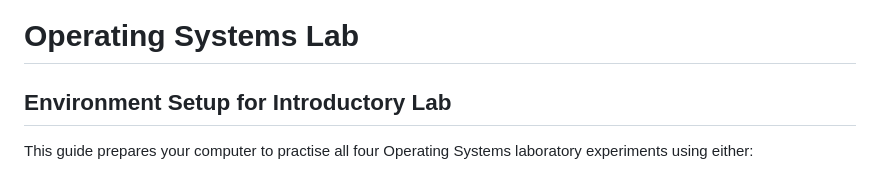
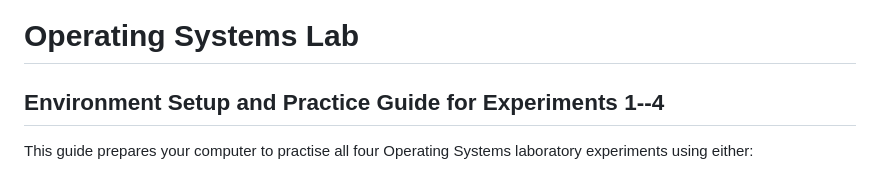
Before and after one commit to sujeetjagtap/Operating-System-Concepts, a Markdown page: Chapter 1 - Introduction/README.md, the part around one of its changes. Drawn GitHub-style.

```diff
--- a/Chapter 1 - Introduction/README.md
+++ b/Chapter 1 - Introduction/README.md
@@ -1,6 +1,6 @@
 # Operating Systems Lab
 
-## Environment Setup for Introductory Lab
+## Environment Setup and Practice Guide for Experiments 1--4
 
 This guide prepares your computer to practise all four Operating Systems
 laboratory experiments using either:
```
Also changed, not shown: other parts of Chapter 1 - Introduction/README.md (+30 -41 lines).
